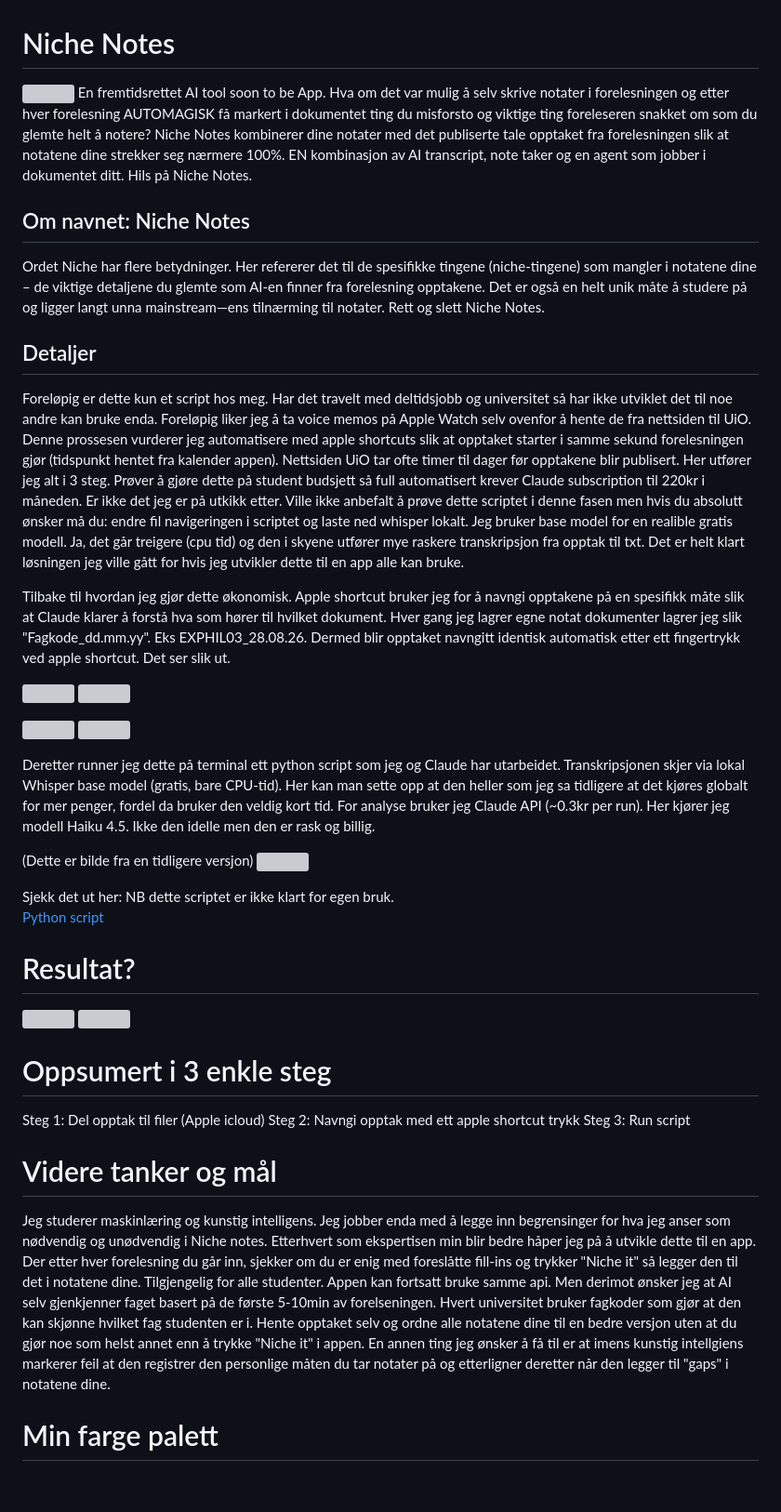
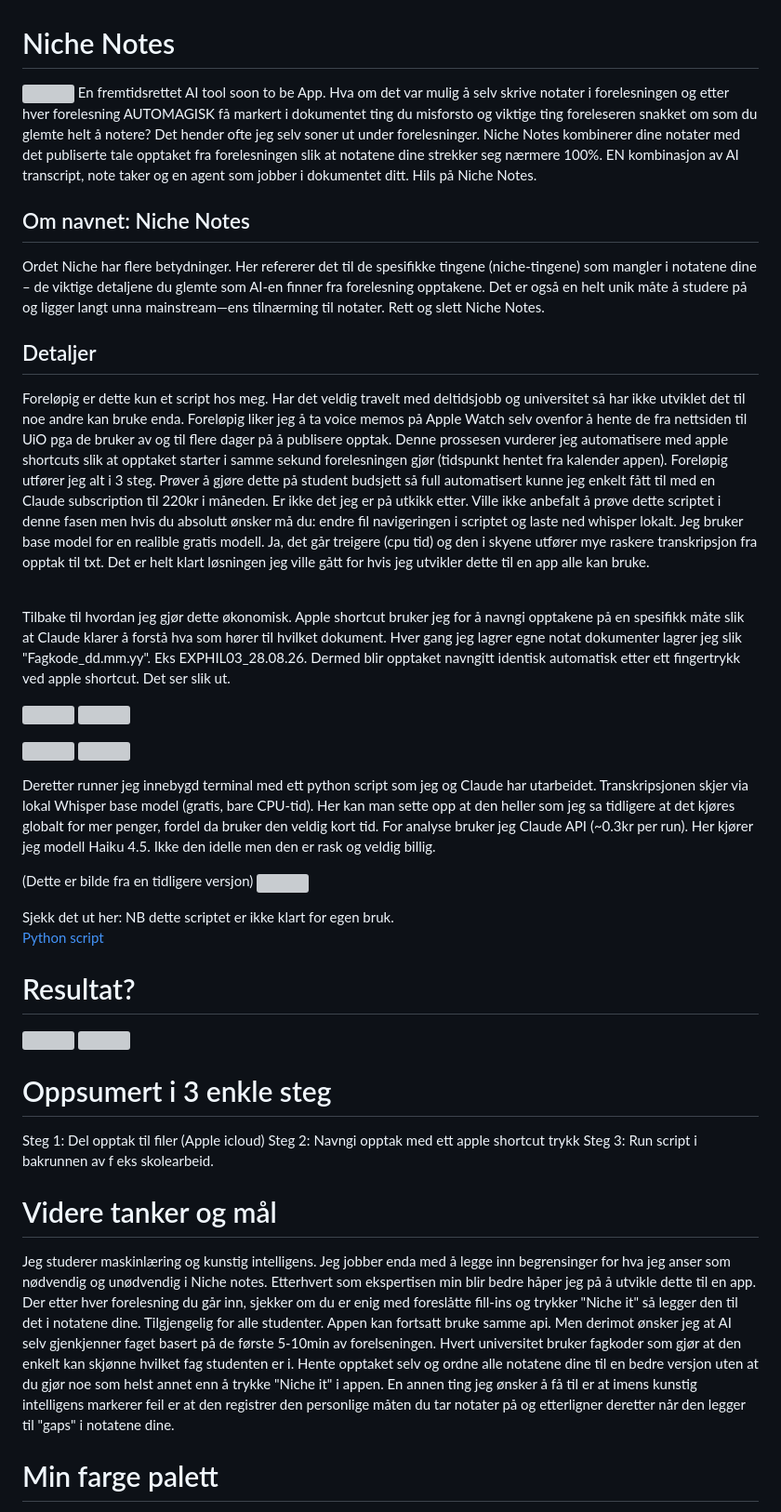
Before and after one commit to julian06ea/EA-workspace, a Markdown page: fullstackProjects/03.nicheNotes/README.md, the part around the change. Shown at 93% size. Drawn GitHub-style; blank space fills up the shorter version; grey boxes are pictures that could not be loaded.

```diff
--- a/fullstackProjects/03.nicheNotes/README.md
+++ b/fullstackProjects/03.nicheNotes/README.md
@@ -1,12 +1,14 @@
 # Niche Notes
 <img src="Bilder/logo.png" width="45%">
-En fremtidsrettet AI tool soon to be App. Hva om det var mulig å selv skrive notater i forelesningen og etter hver forelesning AUTOMAGISK få markert i dokumentet ting du misforsto og viktige ting foreleseren snakket om som du glemte helt å notere? Niche Notes kombinerer dine notater med det publiserte tale opptaket fra forelesningen slik at notatene dine strekker seg nærmere 100%. EN kombinasjon av AI transcript, note taker og en agent som jobber i dokumentet ditt. Hils på Niche Notes.
+En fremtidsrettet AI tool soon to be App. Hva om det var mulig å selv skrive notater i forelesningen og etter hver forelesning AUTOMAGISK få markert i dokumentet ting du misforsto og viktige ting foreleseren snakket om som du glemte helt å notere? Det hender ofte jeg selv soner ut under forelesninger. Niche Notes kombinerer dine notater med det publiserte tale opptaket fra forelesningen slik at notatene dine strekker seg nærmere 100%. EN kombinasjon av AI transcript, note taker og en agent som jobber i dokumentet ditt. Hils på Niche Notes.
 
 ## Om navnet: Niche Notes
 Ordet Niche har flere betydninger. Her refererer det til de spesifikke tingene (niche-tingene) som mangler i notatene dine – de viktige detaljene du glemte som AI-en finner fra forelesning opptakene. Det er også en helt unik måte å studere på og ligger langt unna mainstream—ens tilnærming til notater. Rett og slett Niche Notes.
 
 ## Detaljer
-Foreløpig er dette kun et script hos meg. Har det travelt med deltidsjobb og universitet så har ikke utviklet det til noe andre kan bruke enda. Foreløpig liker jeg å ta voice memos på Apple Watch selv ovenfor å hente de fra nettsiden til UiO. Denne prossesen vurderer jeg automatisere med apple shortcuts slik at opptaket starter i samme sekund forelesningen gjør (tidspunkt hentet fra kalender appen). Nettsiden UiO tar ofte timer til dager før opptakene blir publisert. Her utfører jeg alt i 3 steg. Prøver å gjøre dette på student budsjett så full automatisert krever Claude subscription til 220kr i måneden. Er ikke det jeg er på utkikk etter. Ville ikke anbefalt å prøve dette scriptet i denne fasen men hvis du absolutt ønsker må du: endre fil navigeringen i scriptet og laste ned whisper lokalt. Jeg bruker base model for en realible gratis modell. Ja, det går treigere (cpu tid) og den i skyene utfører mye raskere transkripsjon fra opptak til txt. Det er helt klart løsningen jeg ville gått for hvis jeg utvikler dette til en app alle kan bruke.
+Foreløpig er dette kun et script hos meg. Har det veldig travelt med deltidsjobb og universitet så har ikke utviklet det til noe andre kan bruke enda. Foreløpig liker jeg å ta voice memos på Apple Watch selv ovenfor å hente de fra nettsiden til UiO pga de bruker av og til flere dager på å publisere opptak. Denne prossesen vurderer jeg automatisere med apple shortcuts slik at opptaket starter i samme sekund forelesningen gjør (tidspunkt hentet fra kalender appen). Foreløpig utfører jeg alt i 3 steg. Prøver å gjøre dette på student budsjett så full automatisert kunne jeg enkelt fått til med en Claude subscription til 220kr i måneden. Er ikke det jeg er på utkikk etter. Ville ikke anbefalt å prøve dette scriptet i denne fasen men hvis du absolutt ønsker må du: endre fil navigeringen i scriptet og laste ned whisper lokalt. Jeg bruker base model for en realible gratis modell. Ja, det går treigere (cpu tid) og den i skyene utfører mye raskere transkripsjon fra opptak til txt. Det er helt klart løsningen jeg ville gått for hvis jeg utvikler dette til en app alle kan bruke.
+
+<br>
 
 Tilbake til hvordan jeg gjør dette økonomisk. Apple shortcut bruker jeg for å navngi opptakene på en spesifikk måte slik at Claude klarer å forstå hva som hører til hvilket dokument. Hver gang jeg lagrer egne notat dokumenter lagrer jeg slik "Fagkode_dd.mm.yy". Eks EXPHIL03_28.08.26. Dermed blir opptaket navngitt identisk automatisk etter ett fingertrykk ved apple shortcut. Det ser slik ut.
 
@@ -20,7 +22,7 @@ Tilbake til hvordan jeg gjør dette økonomisk. Apple shortcut bruker jeg for å
   <img src="Bilder/filer.PNG" width="25%">
 </p>
 
-Deretter runner jeg dette på terminal ett python script som jeg og Claude har utarbeidet. Transkripsjonen skjer via lokal Whisper base model (gratis, bare CPU-tid). Her kan man sette opp at den heller som jeg sa tidligere at det kjøres globalt for mer penger, fordel da bruker den veldig kort tid.  For analyse bruker jeg Claude API (~0.3kr per run). Her kjører jeg modell Haiku 4.5. Ikke den idelle men den er rask og billig.
+Deretter runner jeg innebygd terminal med ett python script som jeg og Claude har utarbeidet. Transkripsjonen skjer via lokal Whisper base model (gratis, bare CPU-tid). Her kan man sette opp at den heller som jeg sa tidligere at det kjøres globalt for mer penger, fordel da bruker den veldig kort tid.  For analyse bruker jeg Claude API (~0.3kr per run). Her kjører jeg modell Haiku 4.5. Ikke den idelle men den er rask og veldig billig.
 
 (Dette er bilde fra en tidligere versjon)
 <img src="Bilder/terminal.png" width="55%">
@@ -38,10 +40,10 @@ Sjekk det ut her: NB dette scriptet er ikke klart for egen bruk.
 # Oppsumert i 3 enkle steg
 Steg 1: Del opptak til filer (Apple icloud)
 Steg 2: Navngi opptak med ett apple shortcut trykk
-Steg 3: Run script
+Steg 3: Run script i bakrunnen av f eks skolearbeid.
 
 # Videre tanker og mål
-Jeg studerer maskinlæring og kunstig intelligens. Jeg jobber enda med å legge inn begrensinger for hva jeg anser som nødvendig og unødvendig i Niche notes. Etterhvert som ekspertisen min blir bedre håper jeg på å utvikle dette til en app. Der etter hver forelesning du går inn, sjekker om du er enig med foreslåtte fill-ins og trykker "Niche it" så legger den til det i notatene dine. Tilgjengelig for alle studenter. Appen kan fortsatt bruke samme api. Men derimot ønsker jeg at AI selv gjenkjenner faget basert på de første 5-10min av forelseningen. Hvert universitet bruker fagkoder som gjør at den kan skjønne hvilket fag studenten er i. Hente opptaket selv og ordne alle notatene dine til en bedre versjon uten at du gjør noe som helst annet enn å trykke "Niche it" i appen. En annen ting jeg ønsker å få til er at imens kunstig intellgiens markerer feil at den registrer den personlige måten du tar notater på og etterligner deretter når den legger til "gaps" i notatene dine.
+Jeg studerer maskinlæring og kunstig intelligens. Jeg jobber enda med å legge inn begrensinger for hva jeg anser som nødvendig og unødvendig i Niche notes. Etterhvert som ekspertisen min blir bedre håper jeg på å utvikle dette til en app. Der etter hver forelesning du går inn, sjekker om du er enig med foreslåtte fill-ins og trykker "Niche it" så legger den til det i notatene dine. Tilgjengelig for alle studenter. Appen kan fortsatt bruke samme api. Men derimot ønsker jeg at AI selv gjenkjenner faget basert på de første 5-10min av forelseningen. Hvert universitet bruker fagkoder som gjør at den enkelt kan skjønne hvilket fag studenten er i. Hente opptaket selv og ordne alle notatene dine til en bedre versjon uten at du gjør noe som helst annet enn å trykke "Niche it" i appen. En annen ting jeg ønsker å få til er at imens kunstig intelligens markerer feil er at den registrer den personlige måten du tar notater på og etterligner deretter når den legger til "gaps" i notatene dine.
 
 # Min farge palett
 Rød:
```
